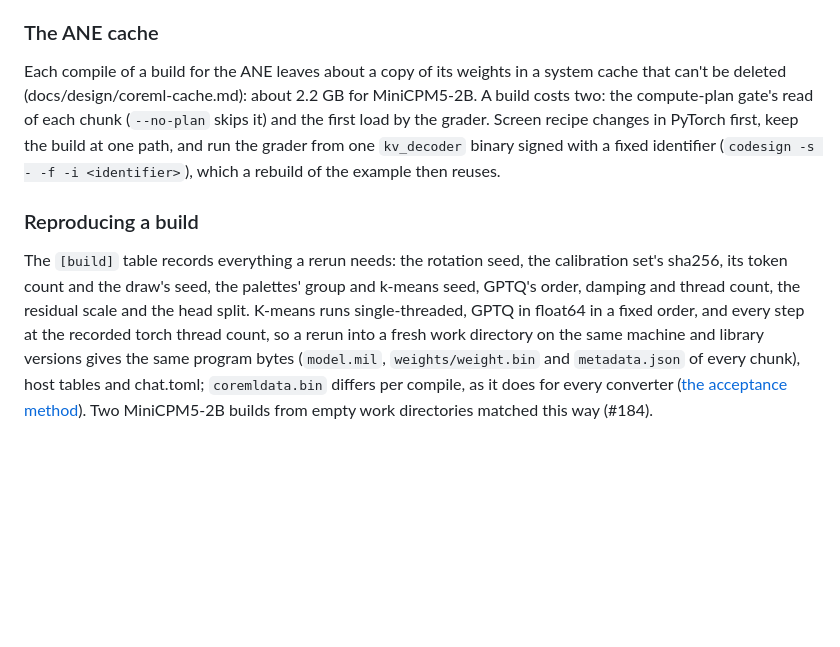
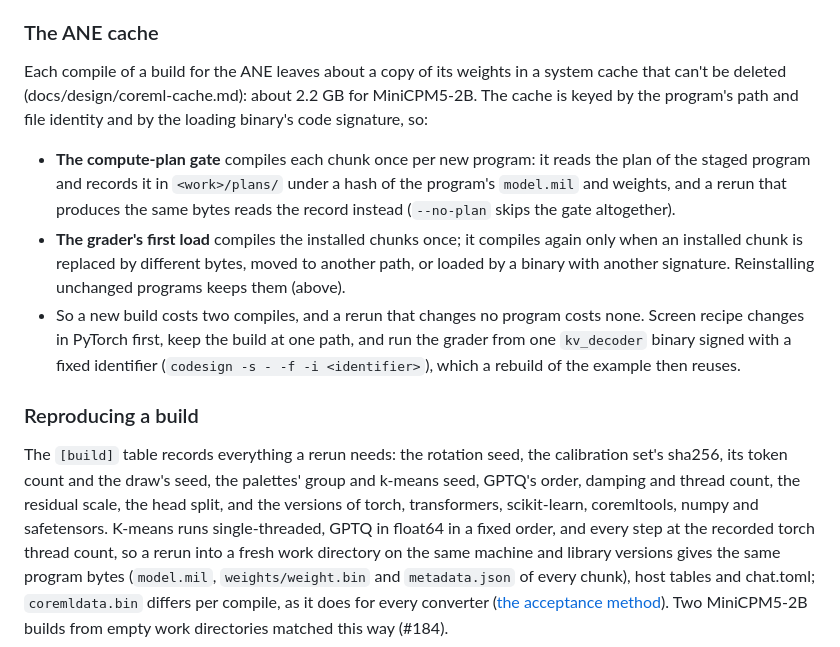
Before and after one commit to ironblock/sidekick, a Markdown page: docs/CONVERTING.md, the part around one of its changes. Rendered like a GitHub page; blank space fills up the shorter version.

```diff
--- a/docs/CONVERTING.md
+++ b/docs/CONVERTING.md
@@ -633,19 +673,30 @@ one token per call (`tools/grade_causal_lm.py`).
 
 Each compile of a build for the ANE leaves about a copy of its weights in a
 system cache that can't be deleted (docs/design/coreml-cache.md): about
-2.2 GB for MiniCPM5-2B. A build costs two: the compute-plan gate's read of
-each chunk (`--no-plan` skips it) and the first load by the grader. Screen
-recipe changes in PyTorch first, keep the build at one path, and run the
-grader from one `kv_decoder` binary signed with a fixed identifier
-(`codesign -s - -f -i <identifier>`), which a rebuild of the example then
-reuses.
+2.2 GB for MiniCPM5-2B. The cache is keyed by the program's path and file
+identity and by the loading binary's code signature, so:
+- **The compute-plan gate** compiles each chunk once per new program: it
+  reads the plan of the staged program and records it in `<work>/plans/`
+  under a hash of the program's `model.mil` and weights, and a rerun that
+  produces the same bytes reads the record instead (`--no-plan` skips the
+  gate altogether).
+- **The grader's first load** compiles the installed chunks once; it
+  compiles again only when an installed chunk is replaced by different
+  bytes, moved to another path, or loaded by a binary with another
+  signature. Reinstalling unchanged programs keeps them (above).
+- So a new build costs two compiles, and a rerun that changes no program
+  costs none. Screen recipe changes in PyTorch first, keep the build at one
+  path, and run the grader from one `kv_decoder` binary signed with a
+  fixed identifier (`codesign -s - -f -i <identifier>`), which a rebuild of
+  the example then reuses.
 
 ### Reproducing a build
 
 The `[build]` table records everything a rerun needs: the rotation seed,
 the calibration set's sha256, its token count and the draw's seed, the
 palettes' group and k-means seed, GPTQ's order, damping and thread count,
-the residual scale and the head split. K-means runs single-threaded, GPTQ
+the residual scale, the head split, and the versions of torch,
+transformers, scikit-learn, coremltools, numpy and safetensors. K-means runs single-threaded, GPTQ
 in float64 in a fixed order, and every step at the recorded torch thread
 count, so a rerun into a fresh work directory on the same machine and
 library versions gives the same program bytes (`model.mil`,
```
Also changed, not shown: other parts of docs/CONVERTING.md (+62 -22 lines), THIRD_PARTY_NOTICES.md (+4 -4 lines).
